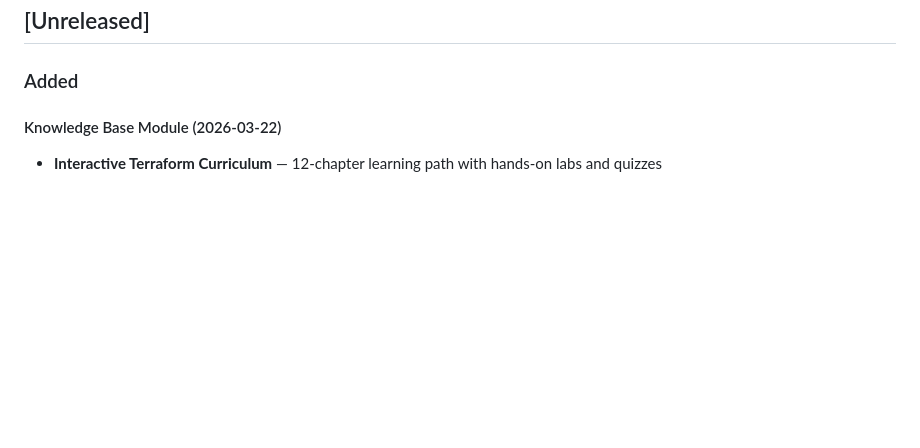
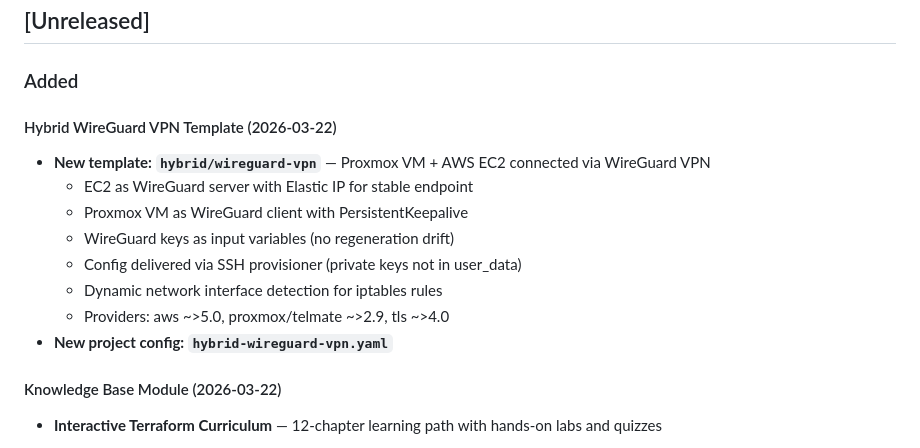
Before and after one commit to tonytechlabvn/powerops, a Markdown page: docs/project-changelog.md, the part around the change. Drawn GitHub-style; blank space fills up the shorter version.

Commit message:
docs: add WireGuard VPN template to changelog

```diff
--- a/docs/project-changelog.md
+++ b/docs/project-changelog.md
@@ -3,6 +3,16 @@
 ## [Unreleased]
 
 ### Added
+
+#### Hybrid WireGuard VPN Template (2026-03-22)
+- **New template: `hybrid/wireguard-vpn`** — Proxmox VM + AWS EC2 connected via WireGuard VPN
+  - EC2 as WireGuard server with Elastic IP for stable endpoint
+  - Proxmox VM as WireGuard client with PersistentKeepalive
+  - WireGuard keys as input variables (no regeneration drift)
+  - Config delivered via SSH provisioner (private keys not in user_data)
+  - Dynamic network interface detection for iptables rules
+  - Providers: aws ~>5.0, proxmox/telmate ~>2.9, tls ~>4.0
+- **New project config: `hybrid-wireguard-vpn.yaml`**
 
 #### Knowledge Base Module (2026-03-22)
 - **Interactive Terraform Curriculum** — 12-chapter learning path with hands-on labs and quizzes
```
